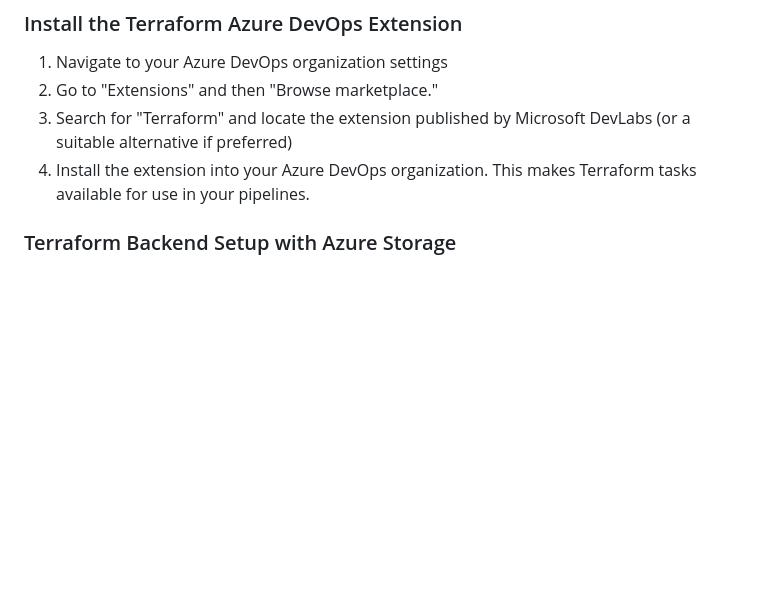
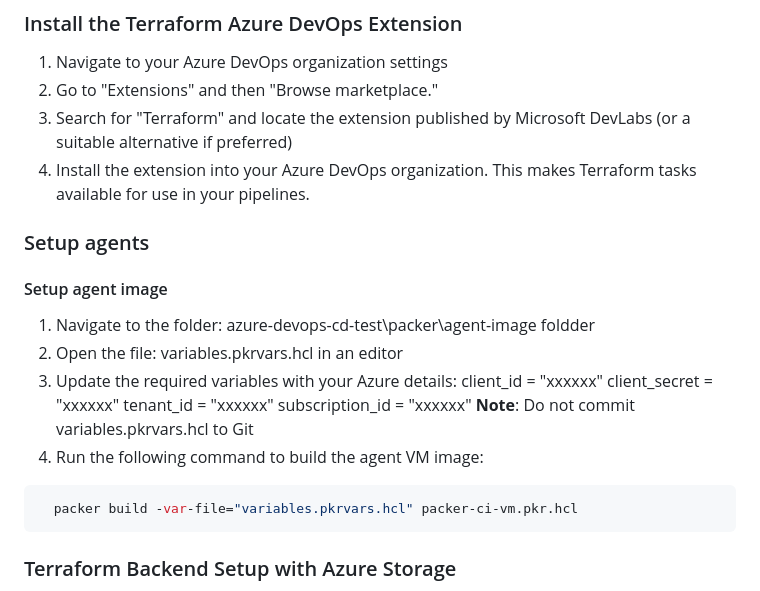
Before and after one commit to manutest1712/azure-devops-cd-test, a Markdown page: README.MD, the part around the change. GitHub-like rendering; blank space fills up the shorter version.

Commit message:
Updated README with Azure DevOps agent
Added setup instructions for Azure DevOps agents and Terraform backend setup.

````diff
--- a/README.MD
+++ b/README.MD
@@ -21,6 +21,24 @@ The result is a reliable, scalable, and automated solution that supports rapid d
 2. Go to "Extensions" and then "Browse marketplace."
 3. Search for "Terraform" and locate the extension published by Microsoft DevLabs (or a suitable alternative if preferred)
 4. Install the extension into your Azure DevOps organization. This makes Terraform tasks available for use in your pipelines.
+
+### Setup agents
+
+#### Setup agent image
+1. Navigate to the folder:
+    azure-devops-cd-test\packer\agent-image foldder
+2. Open the file:
+    variables.pkrvars.hcl in an editor
+3. Update the required variables with your Azure details:
+    client_id        = "xxxxxx"
+    client_secret    = "xxxxxx"
+    tenant_id        = "xxxxxx"
+    subscription_id  = "xxxxxx"
+    **Note**: Do not commit variables.pkrvars.hcl to Git
+4. Run the following command to build the agent VM image:
+  ```bash
+    packer build -var-file="variables.pkrvars.hcl" packer-ci-vm.pkr.hcl
+  ```
 ### Terraform Backend Setup with Azure Storage
 This section explains how to set up a **Terraform remote backend** in **Azure** using a **storage account and blob container**. Storing the Terraform state remotely enables safe collaboration, state locking, and versioning.
 
````
